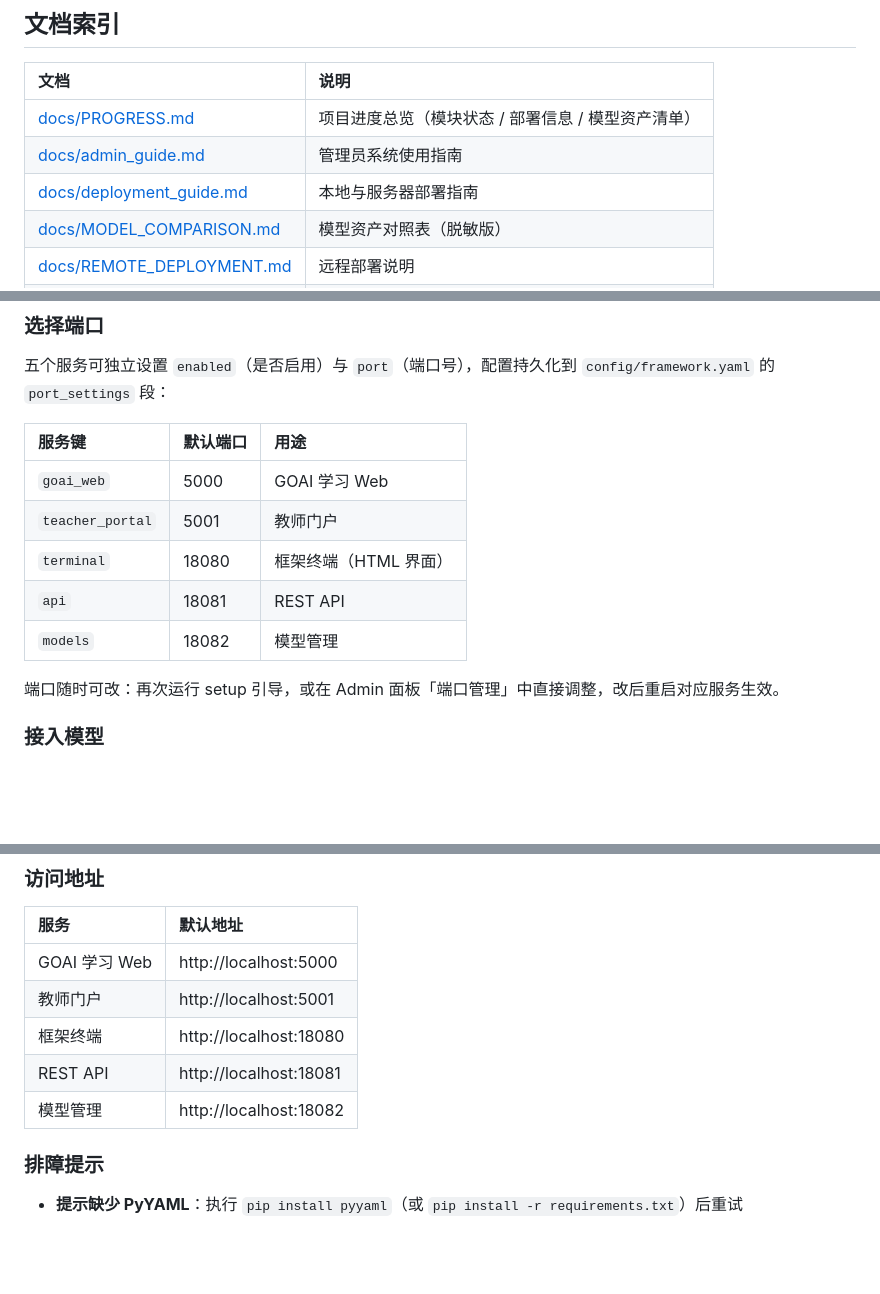
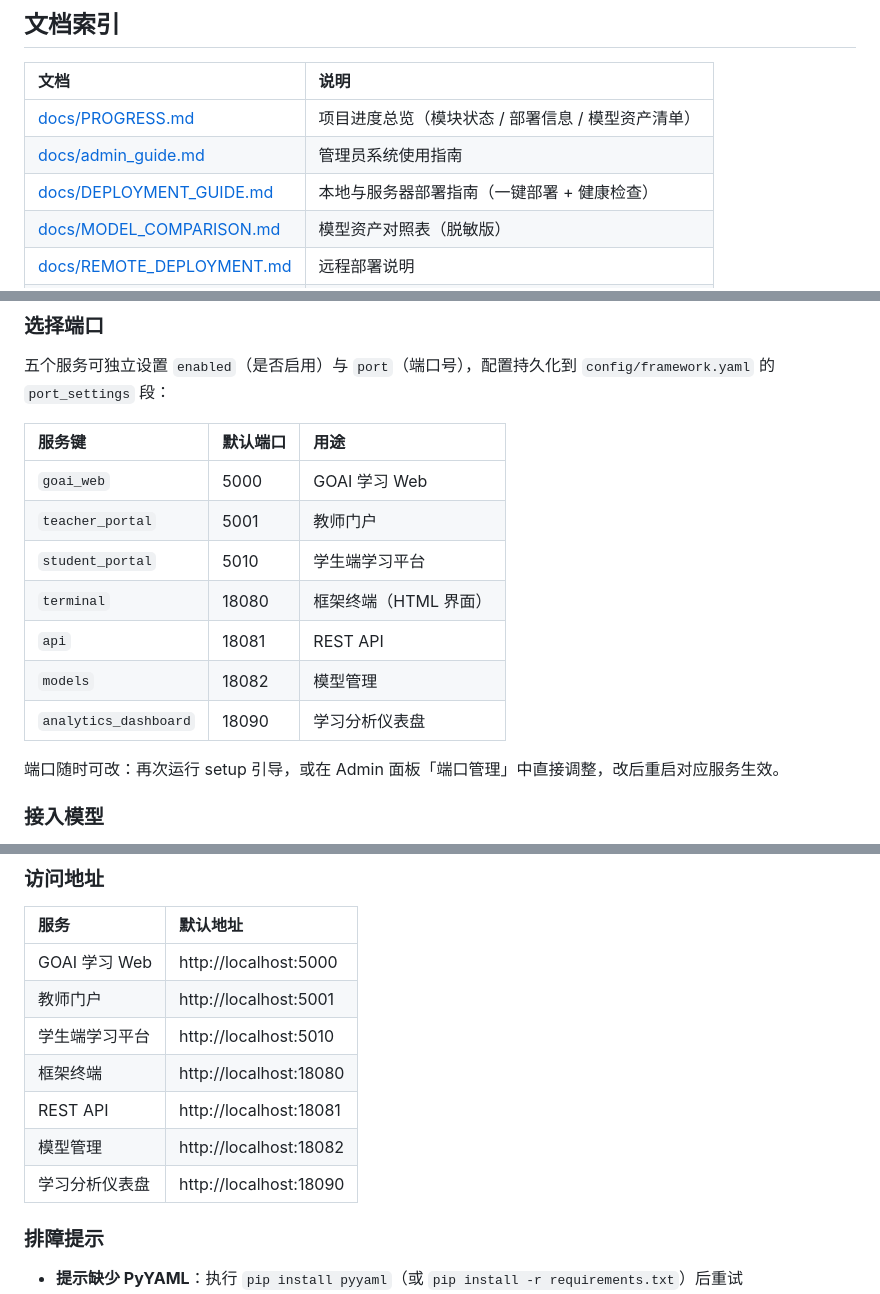
Before and after one commit to k3234/lumilearn, a Markdown page: README.md, 3 parts joined by grey strips. GitHub-like rendering; blank space fills up the shorter version.

Commit message:
docs: 修复错误文件展示（README 大小写死链 + 补齐端口/服务 + GOAI 计划路径）
- README 文档索引：docs/deployment_guide.md（小写）→ docs/DEPLOYMENT_GUIDE.md（大写）——小写仅 Windows 可打开，GitHub 上 404 死链
- README 部署端口表与访问地址表：补齐 student_portal(5010)、analytics_dashboard(18090) 两个服务
- README 项目结构树：补齐 student_portal.py、analytics_dashboard.py 两个服务入口文件
- docs/GOAI_ACTION_PLAN.md：langgraph_engine.py 路径修正（实际在仓库根，非 framework/engines/）

```diff
--- a/README.md
+++ b/README.md
@@ -116,7 +116,7 @@ LumiLearn 支持**本地模型容器**与**云端 API** 两类推理来源，其
 |:---|:---|
 | [docs/PROGRESS.md](docs/PROGRESS.md) | 项目进度总览（模块状态 / 部署信息 / 模型资产清单） |
 | [docs/admin_guide.md](docs/admin_guide.md) | 管理员系统使用指南 |
-| [docs/deployment_guide.md](docs/deployment_guide.md) | 本地与服务器部署指南 |
+| [docs/DEPLOYMENT_GUIDE.md](docs/DEPLOYMENT_GUIDE.md) | 本地与服务器部署指南（一键部署 + 健康检查） |
 | [docs/MODEL_COMPARISON.md](docs/MODEL_COMPARISON.md) | 模型资产对照表（脱敏版） |
 | [docs/REMOTE_DEPLOYMENT.md](docs/REMOTE_DEPLOYMENT.md) | 远程部署说明 |
 | [docs/rag_design.md](docs/rag_design.md) | RAG 知识库设计说明 |
@@ -219,9 +219,11 @@ bash deploy/setup.sh
 |:---|:---|:---|
 | `goai_web` | 5000 | GOAI 学习 Web |
 | `teacher_portal` | 5001 | 教师门户 |
+| `student_portal` | 5010 | 学生端学习平台 |
 | `terminal` | 18080 | 框架终端（HTML 界面） |
 | `api` | 18081 | REST API |
 | `models` | 18082 | 模型管理 |
+| `analytics_dashboard` | 18090 | 学习分析仪表盘 |
 
 端口随时可改：再次运行 setup 引导，或在 Admin 面板「端口管理」中直接调整，改后重启对应服务生效。
 
@@ -260,9 +262,11 @@ python deploy/setup.py --skip-deps    # 跳过依赖安装
 |:---|:---|
 | GOAI 学习 Web | http://localhost:5000 |
 | 教师门户 | http://localhost:5001 |
+| 学生端学习平台 | http://localhost:5010 |
 | 框架终端 | http://localhost:18080 |
 | REST API | http://localhost:18081 |
 | 模型管理 | http://localhost:18082 |
+| 学习分析仪表盘 | http://localhost:18090 |
 
 ### 排障提示
 
```
Also changed, not shown: other parts of README.md (+2 -0 lines), docs/GOAI_ACTION_PLAN.md (+1 -1 lines).
